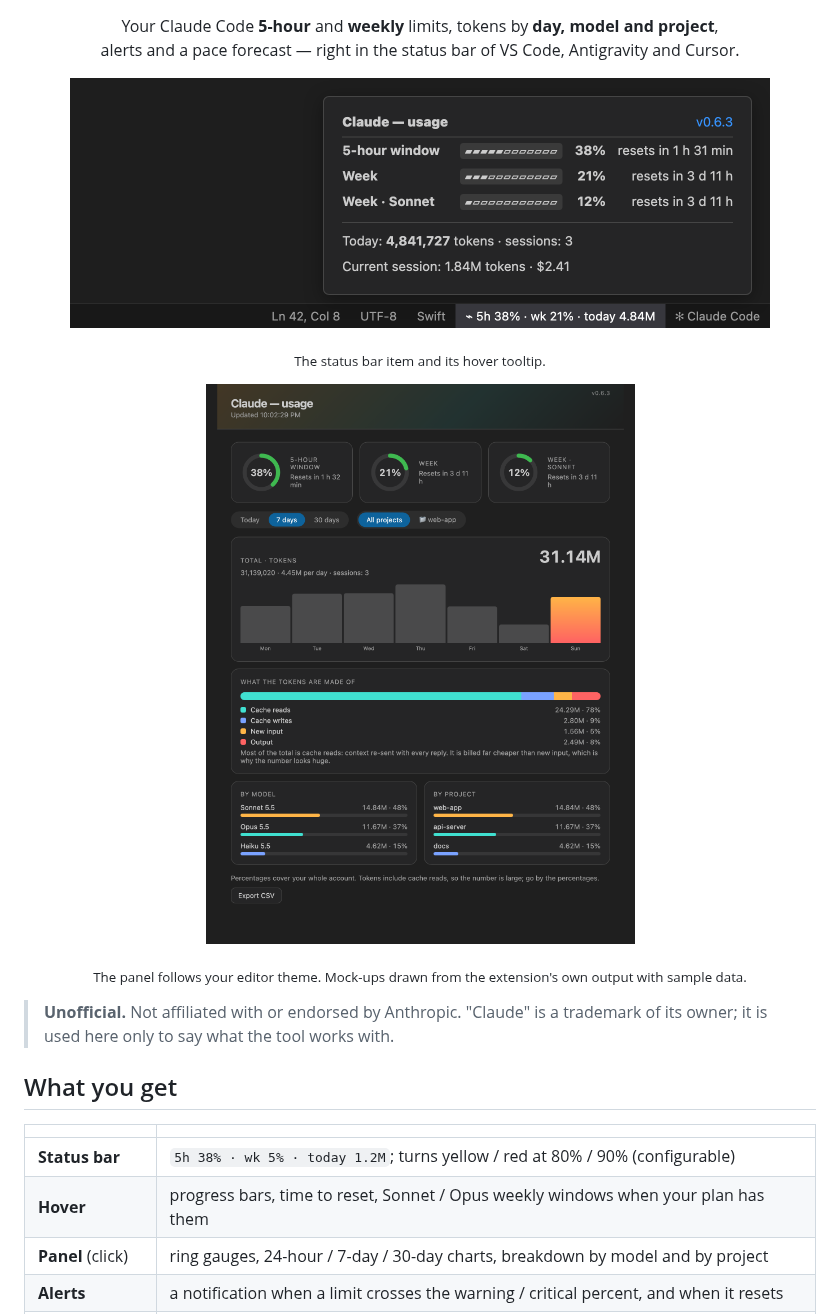
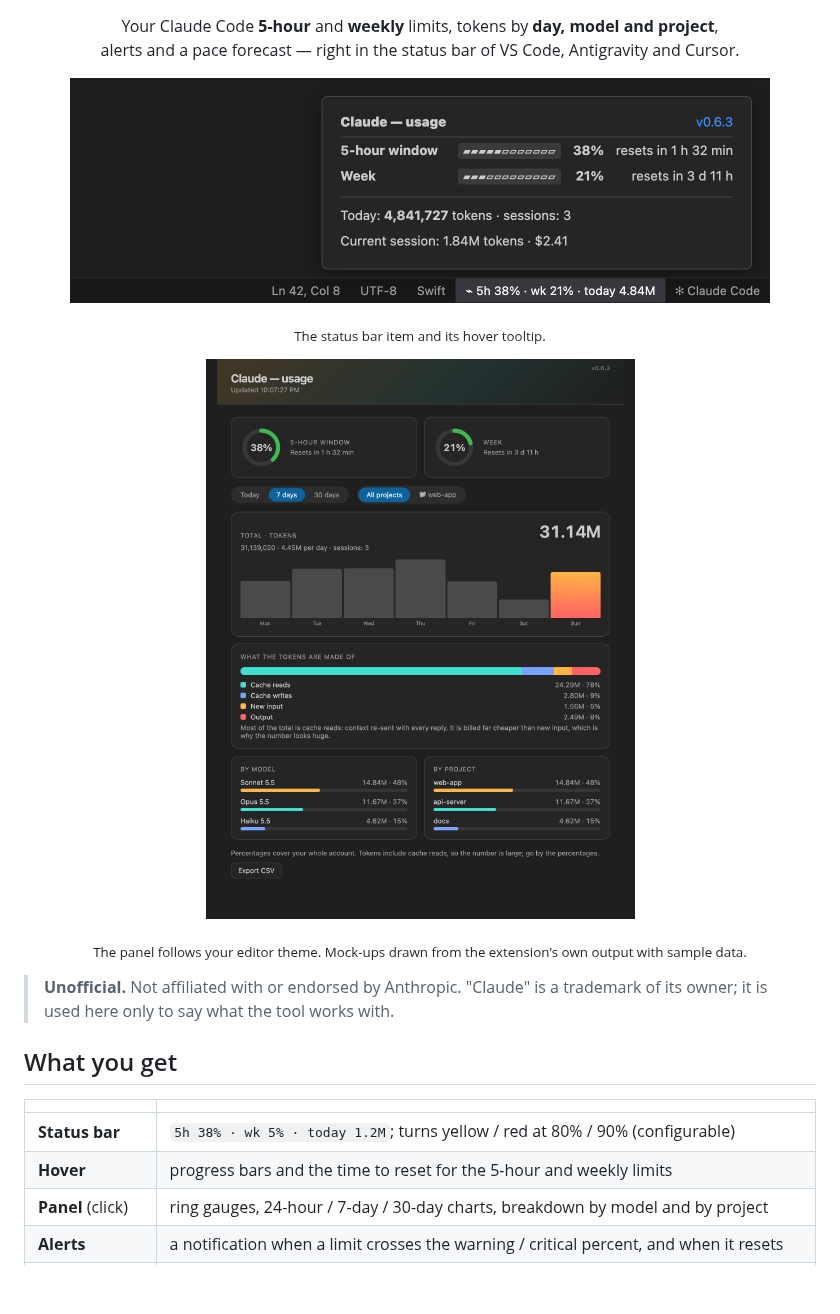
Before and after one commit to AndreyKilanov/claude-usage-monitor, a Markdown page: extension/README.md, the part around the change. Rendered like a GitHub page; pictures changed too: assets/panel-dark.png, assets/statusbar.png; blank space fills up the shorter version.

```diff
--- a/extension/README.md
+++ b/extension/README.md
@@ -20,7 +20,7 @@ alerts and a pace forecast — right in the status bar of VS Code, Antigravity a
 | | |
 | --- | --- |
 | **Status bar** | `5h 38% · wk 5% · today 1.2M`; turns yellow / red at 80% / 90% (configurable) |
-| **Hover** | progress bars, time to reset, Sonnet / Opus weekly windows when your plan has them |
+| **Hover** | progress bars and the time to reset for the 5-hour and weekly limits |
 | **Panel** (click) | ring gauges, 24-hour / 7-day / 30-day charts, breakdown by model and by project |
 | **Alerts** | a notification when a limit crosses the warning / critical percent, and when it resets |
 | **Forecast** | "at this pace the 5-hour limit runs out in 23 min" — only when it would happen before the reset |
```
Also changed, not shown: CHANGELOG.md (+1 -0 lines), README.md (+4 -4 lines), assets/panel-light.png, assets/panel-ru.png, assets/statusbar-ru.png.
